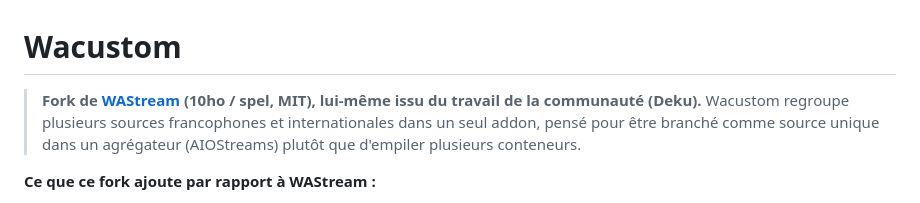
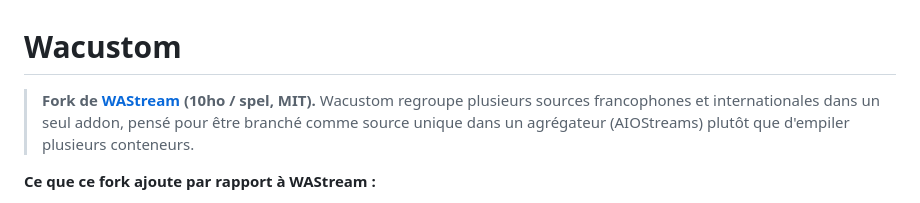
Before and after one commit to dydy13014/wacustom, a Markdown page: README.md, the part around the change. Rendered like a GitHub page.

Commit message:
docs: retire la mention Deku
Co-Authored-By: Claude Fable 5 <noreply@anthropic.com>
Claude-Session: https://claude.ai/code/session_012Dgj3w8CZd9UvkHMXmM7df

```diff
--- a/README.md
+++ b/README.md
@@ -1,6 +1,6 @@
 # Wacustom
 
-> **Fork de [WAStream](https://gitlab.com/10ho/wastream) (10ho / spel, MIT), lui-même issu du travail de la communauté (Deku).**
+> **Fork de [WAStream](https://gitlab.com/10ho/wastream) (10ho / spel, MIT).**
 > Wacustom regroupe plusieurs sources francophones et internationales dans un seul addon, pensé pour être branché comme source unique dans un agrégateur (AIOStreams) plutôt que d'empiler plusieurs conteneurs.
 
 **Ce que ce fork ajoute par rapport à WAStream :**
```
